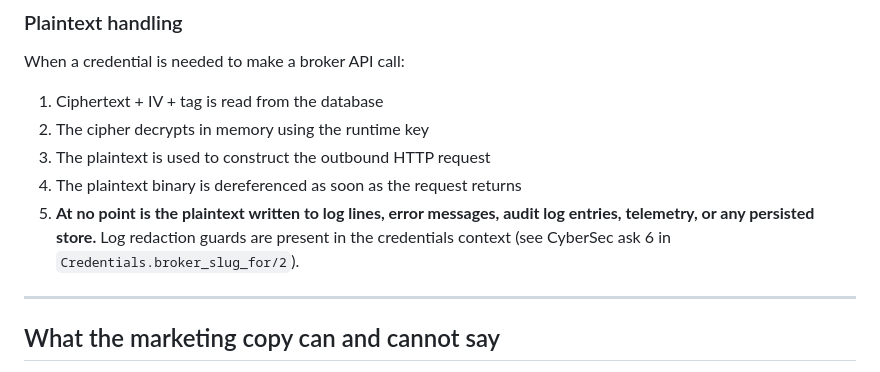
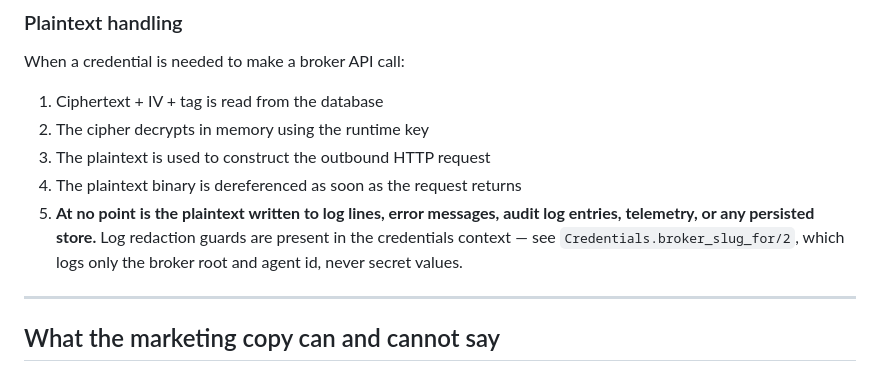
Before and after one commit to MicoMR2/kite-agent-hub, a Markdown page: legal/custody-and-key-flow.md, the part around the change. GitHub-like rendering.

Commit message:
docs(legal): drop remaining internal-ticket reference in custody doc
Replaces "CyberSec ask 6" reference with a plain-language description
of the log redaction behavior in Credentials.broker_slug_for/2.
Internal ticket nicknames are not meaningful to public-repo readers.

Co-Authored-By: Claude Opus 4.7 (1M context) <noreply@anthropic.com>

```diff
--- a/legal/custody-and-key-flow.md
+++ b/legal/custody-and-key-flow.md
@@ -79,7 +79,7 @@ When a credential is needed to make a broker API call:
 2. The cipher decrypts in memory using the runtime key
 3. The plaintext is used to construct the outbound HTTP request
 4. The plaintext binary is dereferenced as soon as the request returns
-5. **At no point is the plaintext written to log lines, error messages, audit log entries, telemetry, or any persisted store.** Log redaction guards are present in the credentials context (see CyberSec ask 6 in `Credentials.broker_slug_for/2`).
+5. **At no point is the plaintext written to log lines, error messages, audit log entries, telemetry, or any persisted store.** Log redaction guards are present in the credentials context — see `Credentials.broker_slug_for/2`, which logs only the broker root and agent id, never secret values.
 
 ---
 
```
